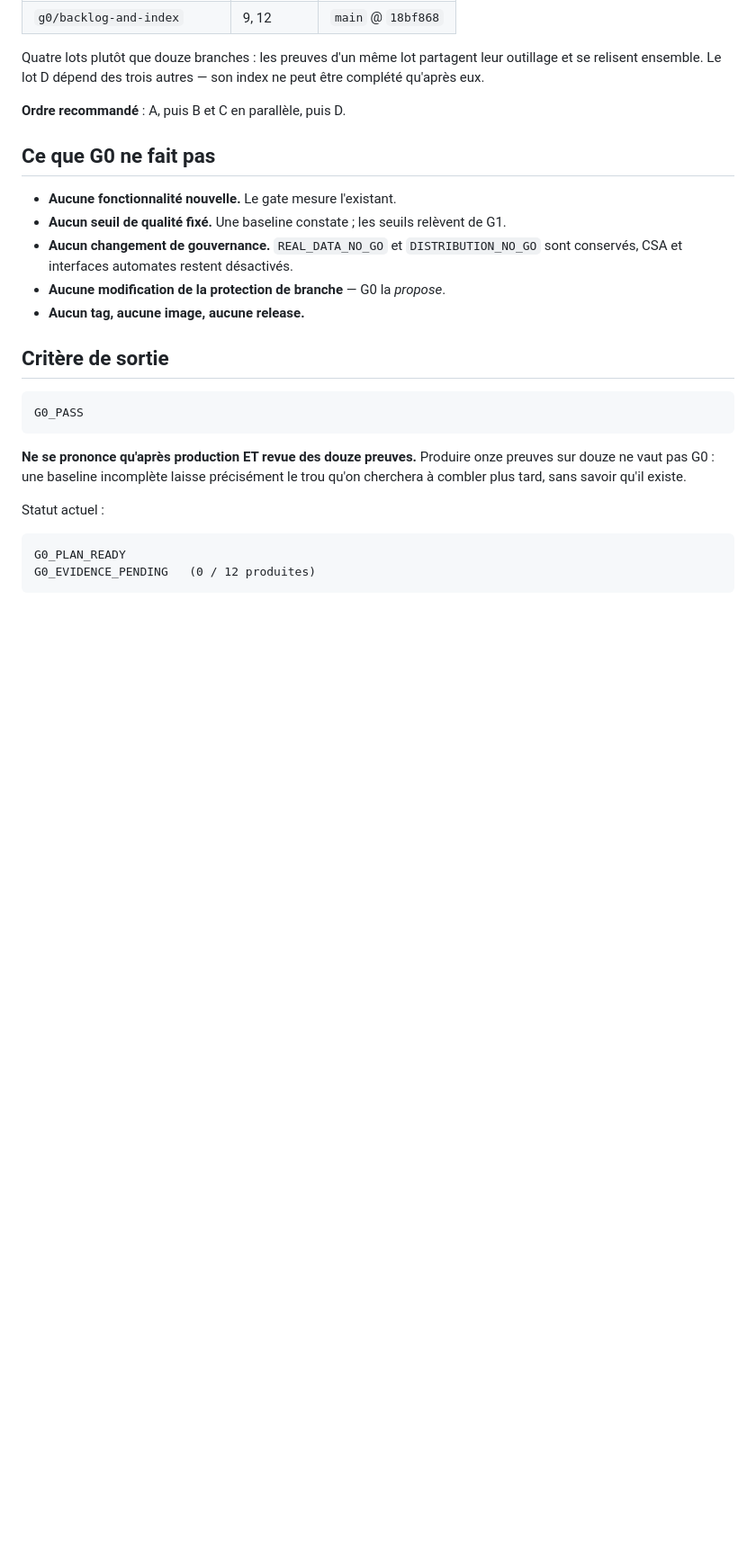
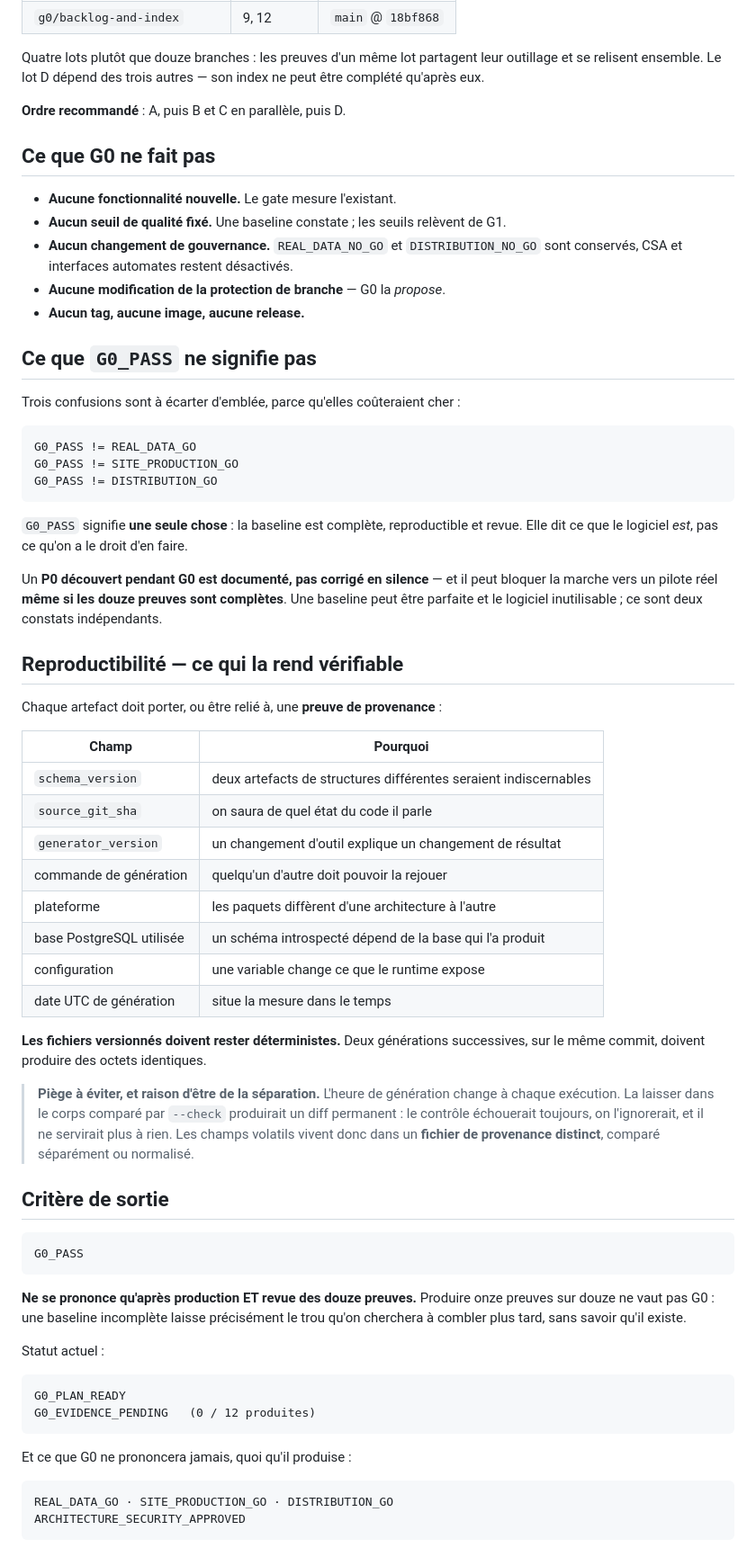
Before and after one commit to rommellnelson-ux/ruggylab-os, a Markdown page: docs/governance/G0_BASELINE_PLAN.md, the part around one of its changes. Shown at 90% size. Rendered like a GitHub page; blank space fills up the shorter version.

Commit message:
docs(g0): state what the preliminary figures are, and what G0_PASS is not
Quatre precisions, chacune fermant une porte par laquelle la baseline
aurait pu se degrader sans qu'on s'en apercoive.

Les chiffres releves avant l'inventaire — 198 chemins, 231 operations, 49
tables, 43 migrations, 4 roles, 14 modules a appels sortants — sont
desormais explicitement des OBSERVATIONS, pas des valeurs a atteindre. Le
resultat genere depuis le runtime et depuis PostgreSQL devient la seule
source de verite. Tout ecart doit etre affiche, explique, reference et
transmis au backlog. Un inventaire ajuste pour retomber sur un chiffre
annonce n'est plus un inventaire.

La preuve 3 devient « inventaire des surfaces d'entree » et non « des
routes ». OpenAPI decrit le contrat HTTP documente ; il ignore tout ce
qui entre par une autre porte. S'y limiter donnerait une fausse
impression de completude — exactement ce que G0 doit empecher. La preuve
couvre desormais les routes hors schema, les WebSockets, les montages
Starlette, les fichiers statiques, le scheduler, les workers,
l'analyzer-gateway, les listeners, les scripts CLI, les taches de
maintenance et le filtrage du proxy.

Ce que G0_PASS ne signifie pas est ecrit noir sur blanc : ni REAL_DATA_GO,
ni SITE_PRODUCTION_GO, ni DISTRIBUTION_GO. Il signifie une seule chose,
que la baseline est complete, reproductible et revue. Elle dit ce que le
logiciel EST, pas ce qu'on a le droit d'en faire. Un P0 decouvert pendant
G0 est documente et non corrige en silence, et il peut bloquer la marche
vers un pilote reel meme si les douze preuves sont completes.

La reproductibilite recoit ses champs obligatoires — schema_version,
source_git_sha, generator_version, commande, plateforme, base PostgreSQL,
configuration, date UTC — et sa regle de separation. L'heure de
generation change a chaque execution ; la laisser dans le corps compare
par --check produirait un diff permanent, le controle echouerait
toujours, on l'ignorerait, et il ne servirait plus a rien. Les champs
volatils vivent donc dans un fichier de provenance distinct.

Co-Authored-By: Claude Opus 5 <noreply@anthropic.com>

````diff
--- a/docs/governance/G0_BASELINE_PLAN.md
+++ b/docs/governance/G0_BASELINE_PLAN.md
@@ -246,6 +267,49 @@ index ne peut être complété qu'après eux.
 - **Aucune modification de la protection de branche** — G0 la *propose*.
 - **Aucun tag, aucune image, aucune release.**
 
+## Ce que `G0_PASS` ne signifie pas
+
+Trois confusions sont à écarter d'emblée, parce qu'elles coûteraient cher :
+
+```
+G0_PASS != REAL_DATA_GO
+G0_PASS != SITE_PRODUCTION_GO
+G0_PASS != DISTRIBUTION_GO
+```
+
+`G0_PASS` signifie **une seule chose** : la baseline est complète,
+reproductible et revue. Elle dit ce que le logiciel *est*, pas ce qu'on a le
+droit d'en faire.
+
+Un **P0 découvert pendant G0 est documenté, pas corrigé en silence** — et il
+peut bloquer la marche vers un pilote réel **même si les douze preuves sont
+complètes**. Une baseline peut être parfaite et le logiciel inutilisable ; ce
+sont deux constats indépendants.
+
+## Reproductibilité — ce qui la rend vérifiable
+
+Chaque artefact doit porter, ou être relié à, une **preuve de provenance** :
+
+| Champ | Pourquoi |
+| --- | --- |
+| `schema_version` | deux artefacts de structures différentes seraient indiscernables |
+| `source_git_sha` | on saura de quel état du code il parle |
+| `generator_version` | un changement d'outil explique un changement de résultat |
+| commande de génération | quelqu'un d'autre doit pouvoir la rejouer |
+| plateforme | les paquets diffèrent d'une architecture à l'autre |
+| base PostgreSQL utilisée | un schéma introspecté dépend de la base qui l'a produit |
+| configuration | une variable change ce que le runtime expose |
+| date UTC de génération | situe la mesure dans le temps |
+
+**Les fichiers versionnés doivent rester déterministes.** Deux générations
+successives, sur le même commit, doivent produire des octets identiques.
+
+> **Piège à éviter, et raison d'être de la séparation.** L'heure de génération
+> change à chaque exécution. La laisser dans le corps comparé par `--check`
+> produirait un diff permanent : le contrôle échouerait toujours, on
+> l'ignorerait, et il ne servirait plus à rien. Les champs volatils vivent donc
+> dans un **fichier de provenance distinct**, comparé séparément ou normalisé.
+
 ## Critère de sortie
 
 ```
@@ -263,3 +327,10 @@ Statut actuel :
 G0_PLAN_READY
 G0_EVIDENCE_PENDING   (0 / 12 produites)
 ```
+
+Et ce que G0 ne prononcera jamais, quoi qu'il produise :
+
+```
+REAL_DATA_GO · SITE_PRODUCTION_GO · DISTRIBUTION_GO
+ARCHITECTURE_SECURITY_APPROVED
+```
````
Also changed, not shown: other parts of docs/governance/G0_BASELINE_PLAN.md (+22 -1 lines).
